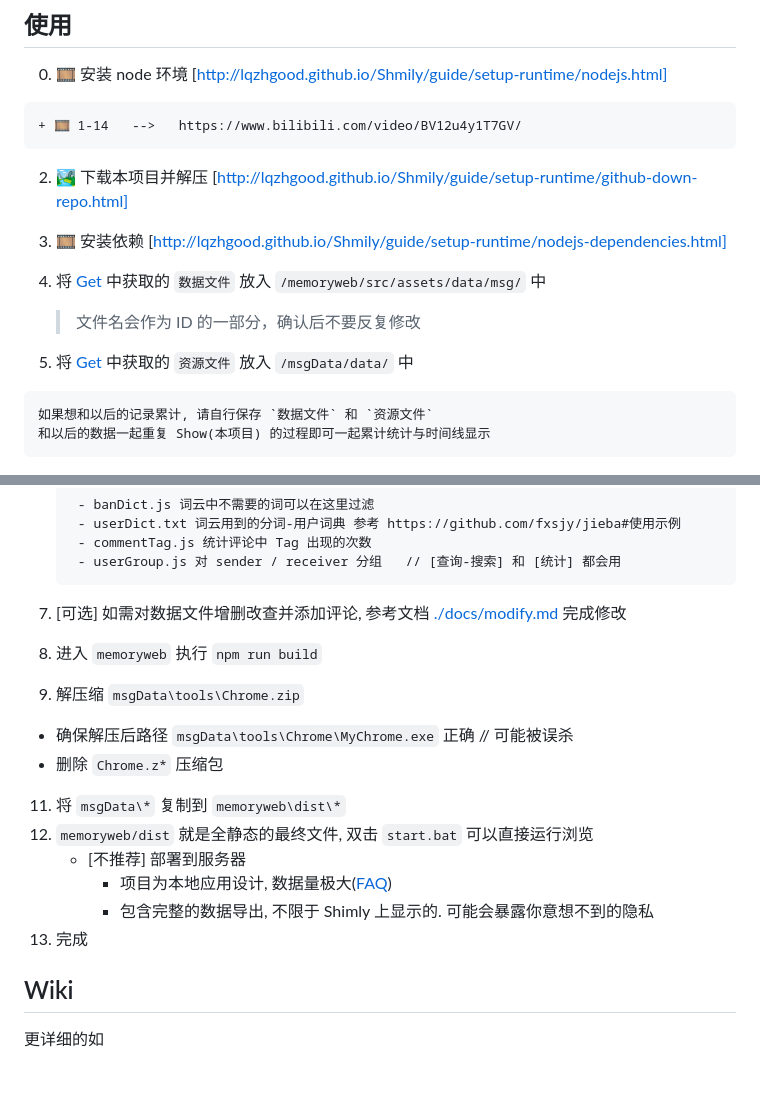
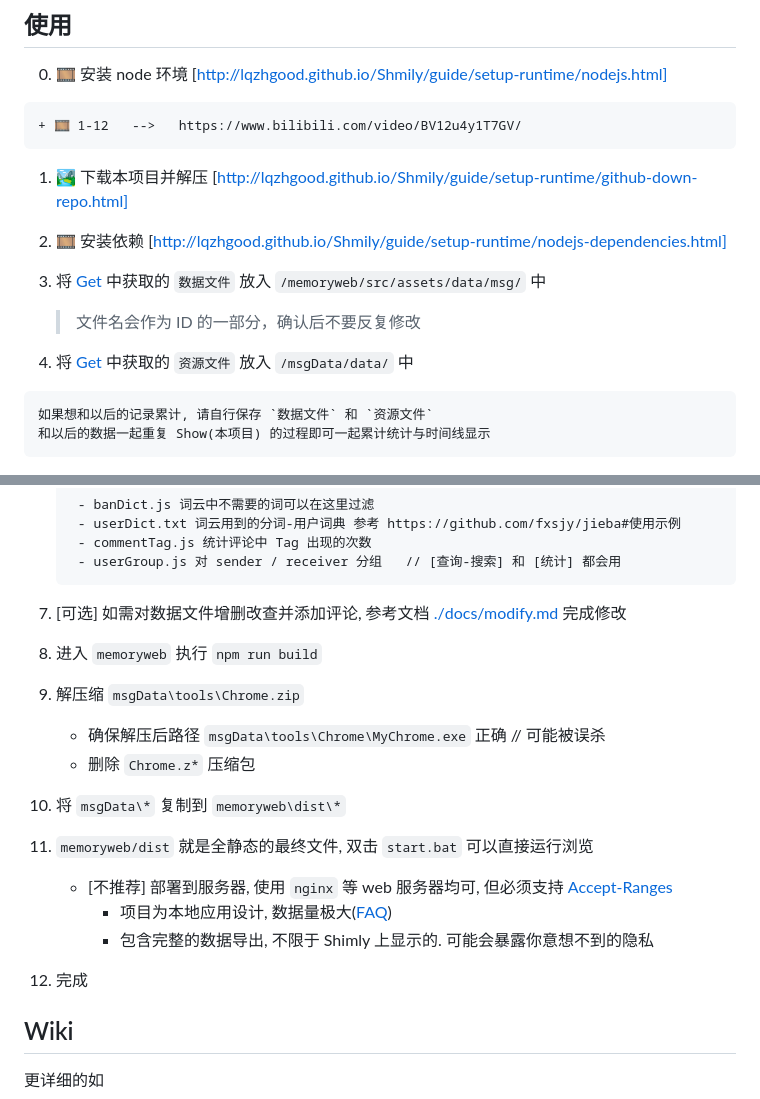
Before and after one commit to lqzhgood/Shmily-Show, a Markdown page: README.md, 2 parts joined by grey strips. Rendered like a GitHub page; blank space fills up the shorter version.

````diff
--- a/README.md
+++ b/README.md
@@ -10,15 +10,15 @@
 
 0. 🎞️ 安装 node 环境 [http://lqzhgood.github.io/Shmily/guide/setup-runtime/nodejs.html]
 ```diff
-+ 🎞️ 1-14   -->   https://www.bilibili.com/video/BV12u4y1T7GV/
++ 🎞️ 1-12   -->   https://www.bilibili.com/video/BV12u4y1T7GV/
 ```
-2. 🏞️ 下载本项目并解压 [http://lqzhgood.github.io/Shmily/guide/setup-runtime/github-down-repo.html]
-3. 🎞️ 安装依赖 [http://lqzhgood.github.io/Shmily/guide/setup-runtime/nodejs-dependencies.html]
-4. 将 [Get](http://lqzhgood.github.io/Shmily/guide/use/get.html) 中获取的 `数据文件` 放入 `/memoryweb/src/assets/data/msg/` 中
+1. 🏞️ 下载本项目并解压 [http://lqzhgood.github.io/Shmily/guide/setup-runtime/github-down-repo.html]
+2. 🎞️ 安装依赖 [http://lqzhgood.github.io/Shmily/guide/setup-runtime/nodejs-dependencies.html]
+3. 将 [Get](http://lqzhgood.github.io/Shmily/guide/use/get.html) 中获取的 `数据文件` 放入 `/memoryweb/src/assets/data/msg/` 中
 
     > 文件名会作为 ID 的一部分，确认后不要反复修改
 
-5. 将 [Get](http://lqzhgood.github.io/Shmily/guide/use/get.html) 中获取的 `资源文件` 放入 `/msgData/data/` 中
+4. 将 [Get](http://lqzhgood.github.io/Shmily/guide/use/get.html) 中获取的 `资源文件` 放入 `/msgData/data/` 中
 ```
 如果想和以后的记录累计, 请自行保存 `数据文件` 和 `资源文件`
 和以后的数据一起重复 Show(本项目) 的过程即可一起累计统计与时间线显示
@@ -68,20 +68,20 @@
         - commentTag.js 统计评论中 Tag 出现的次数
         - userGroup.js 对 sender / receiver 分组   // [查询-搜索] 和 [统计] 都会用
 
-8. [可选] 如需对数据文件增删改查并添加评论, 参考文档 [./docs/modify.md](./docs/modify.md) 完成修改
+7. [可选] 如需对数据文件增删改查并添加评论, 参考文档 [./docs/modify.md](./docs/modify.md) 完成修改
 
-9. 进入 `memoryweb` 执行 `npm run build`
-10. 解压缩 `msgData\tools\Chrome.zip`
+8. 进入 `memoryweb` 执行 `npm run build`
+9. 解压缩 `msgData\tools\Chrome.zip`
 
    -   确保解压后路径 `msgData\tools\Chrome\MyChrome.exe` 正确 // 可能被误杀
    -   删除 `Chrome.z*` 压缩包
 
-11. 将 `msgData\*` 复制到 `memoryweb\dist\*`
-12. `memoryweb/dist` 就是全静态的最终文件, 双击 `start.bat` 可以直接运行浏览
-    - [不推荐] 部署到服务器
+10. 将 `msgData\*` 复制到 `memoryweb\dist\*`
+11. `memoryweb/dist` 就是全静态的最终文件, 双击 `start.bat` 可以直接运行浏览
+    - [不推荐] 部署到服务器, 使用 `nginx` 等 web 服务器均可, 但必须支持 [Accept-Ranges](https://developer.mozilla.org/en-US/docs/Web/HTTP/Headers/Accept-Ranges)
         - 项目为本地应用设计, 数据量极大([FAQ](https://github.com/lqzhgood/Shmily-Show/blob/main/docs/Q_A.md#%E4%B8%BA%E4%BB%80%E4%B9%88%E7%94%9F%E6%88%90%E7%9A%84%E6%95%B0%E6%8D%AE-json-%E8%BF%99%E4%B9%88%E5%A4%A7))
         - 包含完整的数据导出, 不限于 Shimly 上显示的. 可能会暴露你意想不到的隐私
-14. 完成
+12. 完成
 
 
 ## Wiki
````
